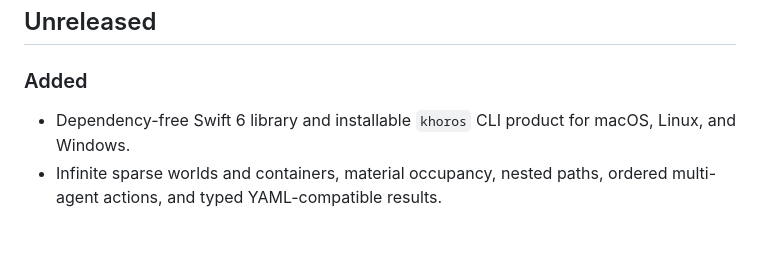
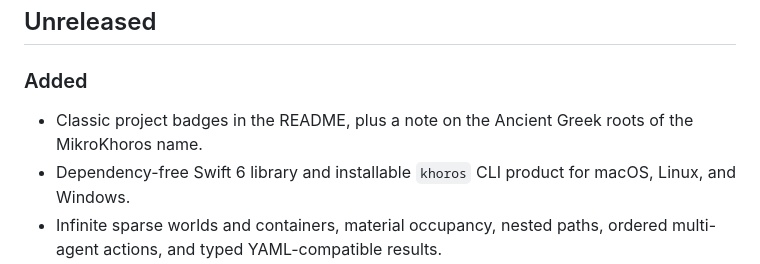
Before and after one commit to sonatapublisher/mikrokhoros, a Markdown page: CHANGELOG.md, the part around the change. Rendered like a GitHub page; blank space fills up the shorter version.

```diff
--- a/CHANGELOG.md
+++ b/CHANGELOG.md
@@ -7,6 +7,8 @@ follow [Semantic Versioning](https://semver.org/) once numbered releases begin.
 
 ### Added
 
+- Classic project badges in the README, plus a note on the Ancient Greek roots of
+  the MikroKhoros name.
 - Dependency-free Swift 6 library and installable `khoros` CLI product for macOS,
   Linux, and Windows.
 - Infinite sparse worlds and containers, material occupancy, nested paths, ordered
```
Also changed, not shown: README.md (+17 -0 lines).
